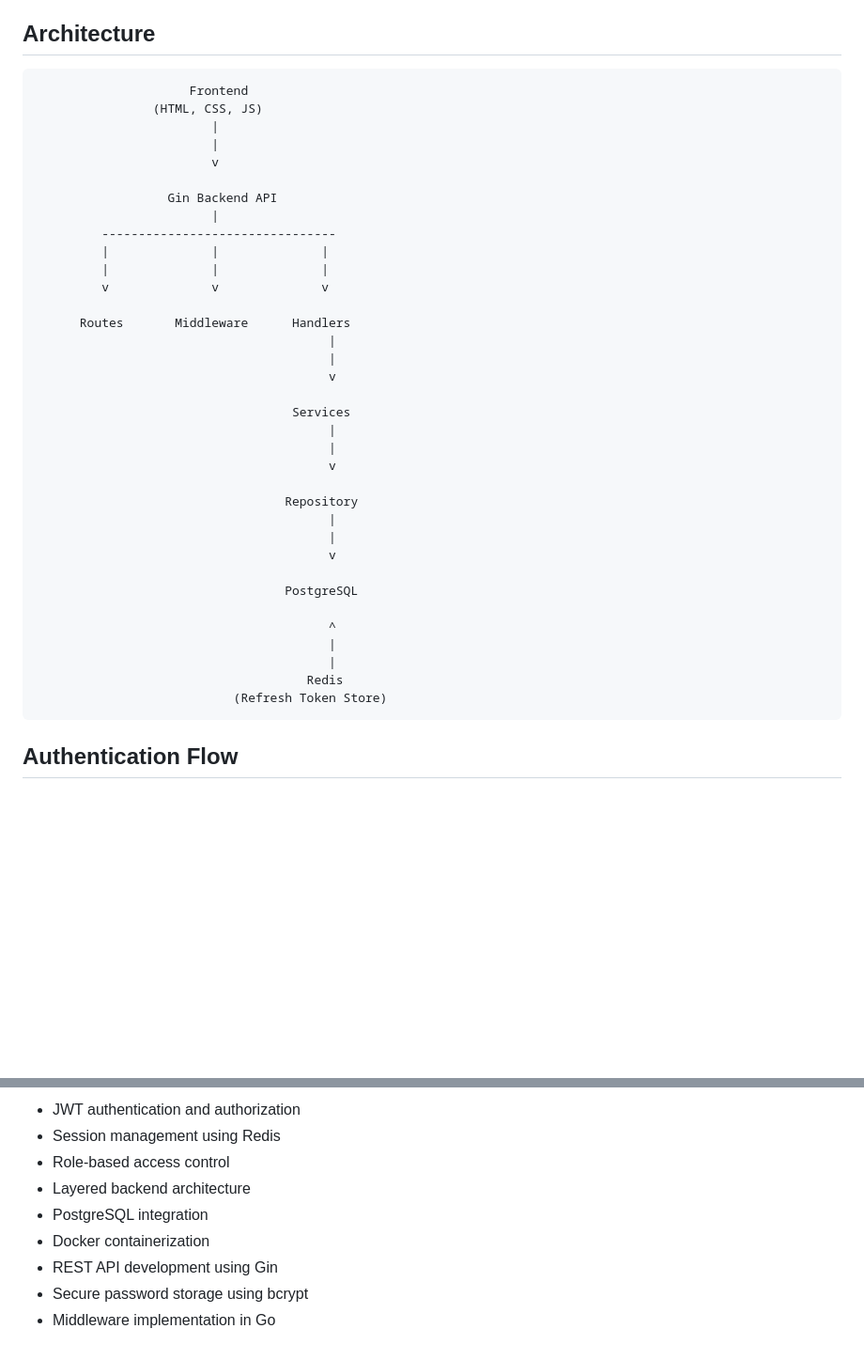
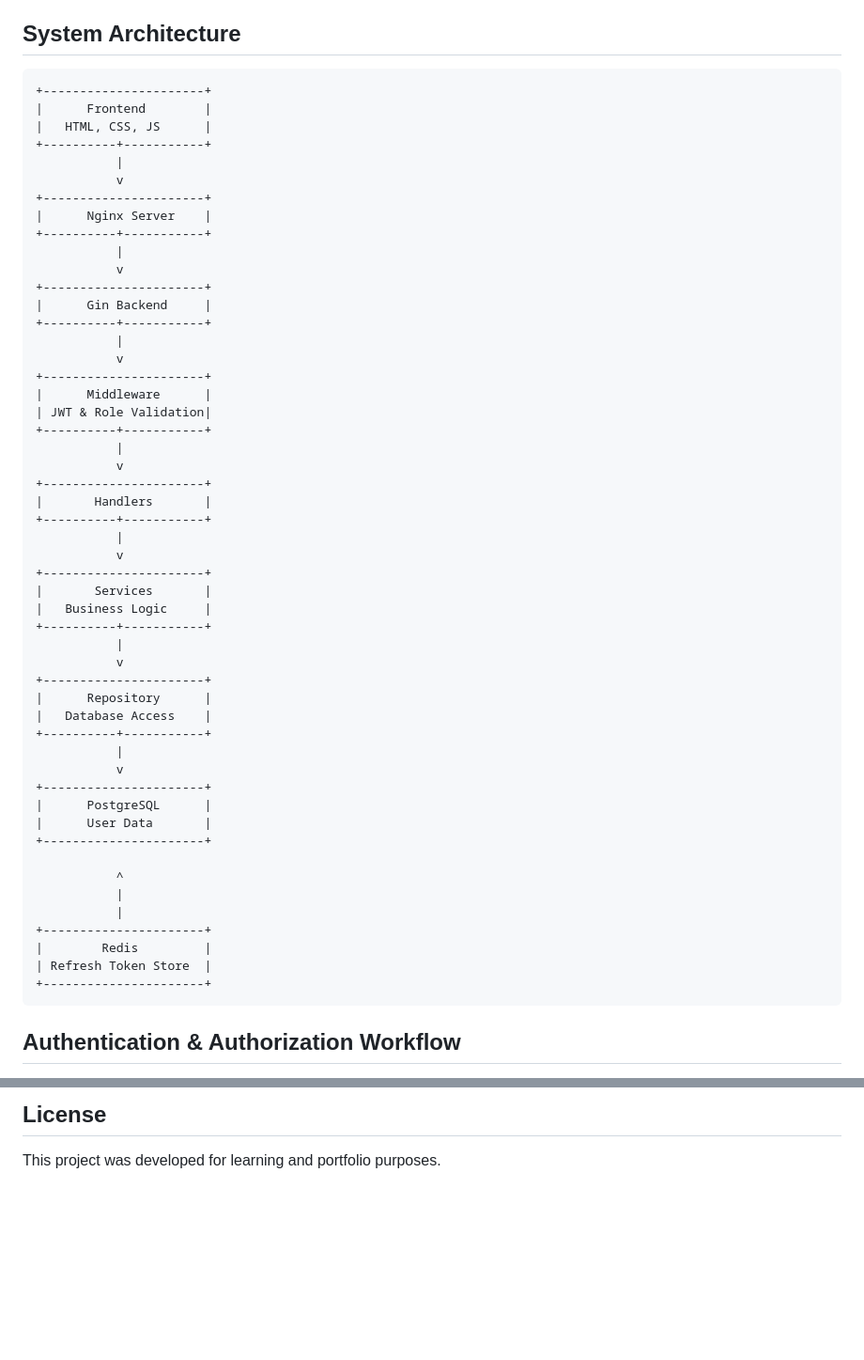
Before and after one commit to karthiksai15/auth-session-management-platform, a Markdown page: README.md, 2 parts joined by grey strips. Shown at 94% size. Rendered like a GitHub page; blank space fills up the shorter version.

````diff
--- a/README.md
+++ b/README.md
@@ -47,45 +44,61 @@ The application supports user registration, login, refresh token management, rol
 * Git
 * GitHub
 
-## Architecture
+## System Architecture
 
 ```text
-                     Frontend
-                (HTML, CSS, JS)
-                        |
-                        |
-                        v
++----------------------+
+|      Frontend        |
+|   HTML, CSS, JS      |
++----------+-----------+
+           |
+           v
++----------------------+
+|      Nginx Server    |
++----------+-----------+
+           |
+           v
++----------------------+
+|      Gin Backend     |
++----------+-----------+
+           |
+           v
++----------------------+
+|      Middleware      |
+| JWT & Role Validation|
++----------+-----------+
+           |
+           v
++----------------------+
+|       Handlers       |
++----------+-----------+
+           |
+           v
++----------------------+
+|       Services       |
+|   Business Logic     |
++----------+-----------+
+           |
+           v
++----------------------+
+|      Repository      |
+|   Database Access    |
++----------+-----------+
+           |
+           v
++----------------------+
+|      PostgreSQL      |
+|      User Data       |
++----------------------+
 
-                  Gin Backend API
-                        |
-         --------------------------------
-         |              |              |
-         |              |              |
-         v              v              v
-
-      Routes       Middleware      Handlers
-                                        |
-                                        |
-                                        v
-
-                                   Services
-                                        |
-                                        |
-                                        v
-
-                                  Repository
-                                        |
-                                        |
-                                        v
-
-                                  PostgreSQL
-
-                                        ^
-                                        |
-                                        |
-                                     Redis
-                           (Refresh Token Store)
+           ^
+           |
+           |
++----------------------+
+|        Redis         |
+| Refresh Token Store  |
++----------------------+
 ```
 
-## Authentication Flow
+## Authentication & Authorization Workflow
 
@@ -225,10 +281,4 @@ Through this project I learned:
 
-* JWT authentication and authorization
-* Session management using Redis
-* Role-based access control
-* Layered backend architecture
-* PostgreSQL integration
-* Docker containerization
-* REST API development using Gin
-* Secure password storage using bcrypt
-* Middleware implementation in Go
+## License
+
+This project was developed for learning and portfolio purposes.
````
Also changed, not shown: other parts of README.md (+121 -81 lines).
